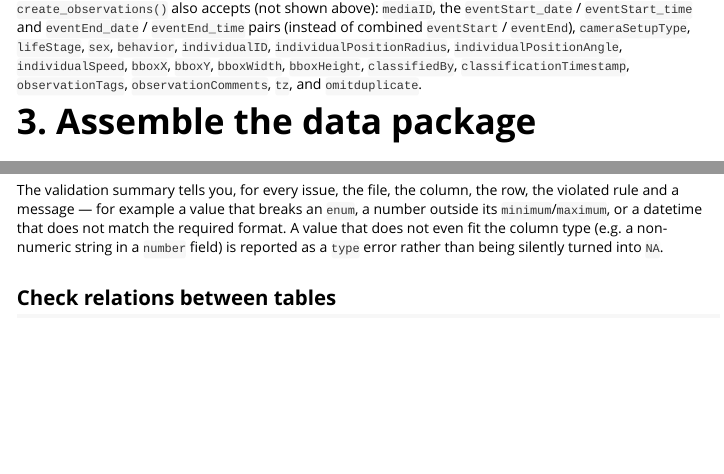
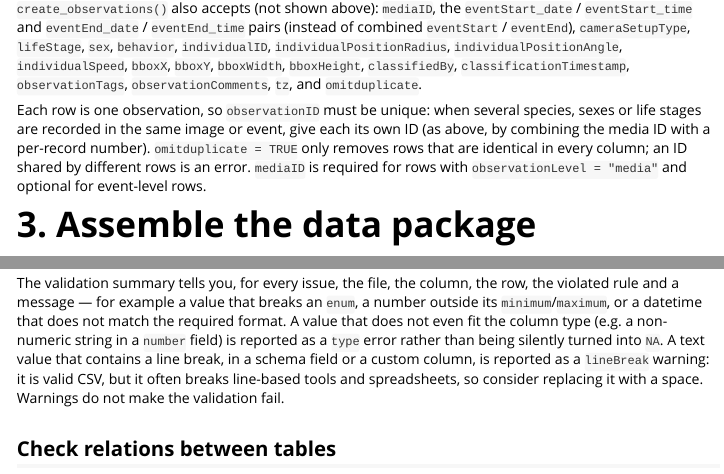
Before and after one commit to kfukasawa37/R2camtrapdp, an R Markdown document (vignettes/Vignette_R2camtrapdp_SchemaDriven.Rmd): the page in a window 1100 px wide, from 3800 px down, and a second part further down, joined at a grey line. Rendered offline with R 4.5, knitr and Pandoc, with nearby package versions; code that draws random numbers runs with fixed seeds of ours; some code elsewhere in the file could not run offline; long lines of code are wrapped; common packages that the code uses without loading them are loaded.

Commit message:
docs: describe check for observationID, mediaID, and line breaks

```diff
--- a/vignettes/Vignette_R2camtrapdp_SchemaDriven.Rmd
+++ b/vignettes/Vignette_R2camtrapdp_SchemaDriven.Rmd
@@ -230,6 +230,13 @@ observations <- create_observations(
 `bboxHeight`, `classifiedBy`, `classificationTimestamp`, `observationTags`,
 `observationComments`, `tz`, and `omitduplicate`.
 
+Each row is one observation, so `observationID` must be unique: when several
+species, sexes or life stages are recorded in the same image or event, give each
+its own ID (as above, by combining the media ID with a per-record number).
+`omitduplicate = TRUE` only removes rows that are identical in every column; an
+ID shared by different rows is an error. `mediaID` is required for rows with
+`observationLevel = "media"` and optional for event-level rows.
+
 # 3. Assemble the data package
 
 ## Create the R6 object (with a version)
@@ -263,7 +270,10 @@ row, the violated rule and a message — for example a value that breaks an
 `enum`, a number outside its `minimum`/`maximum`, or a datetime that does not
 match the required format. A value that does not even fit the column type (e.g.
 a non-numeric string in a `number` field) is reported as a `type` error rather
-than being silently turned into `NA`.
+than being silently turned into `NA`. A text value that contains a line break, in
+a schema field or a custom column, is reported as a `lineBreak` warning: it is
+valid CSV, but it often breaks line-based tools and spreadsheets, so consider
+replacing it with a space. Warnings do not make the validation fail.
 
 ## Check relations between tables
 
```
Also changed, not shown: vignettes/Vignette_R2camtrapdp_SchemaDriven_ja.Rmd (+11 -1 lines).
